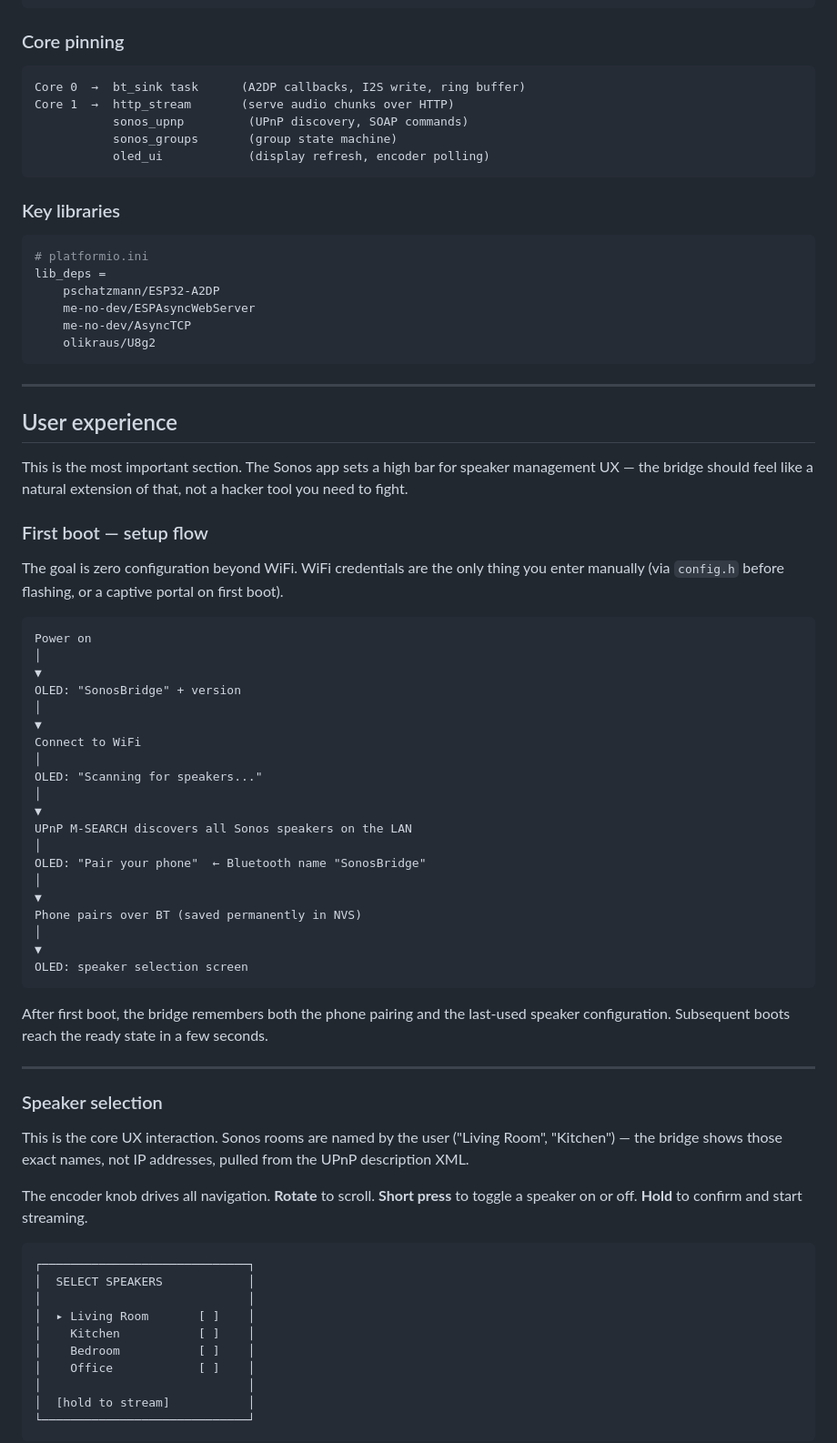
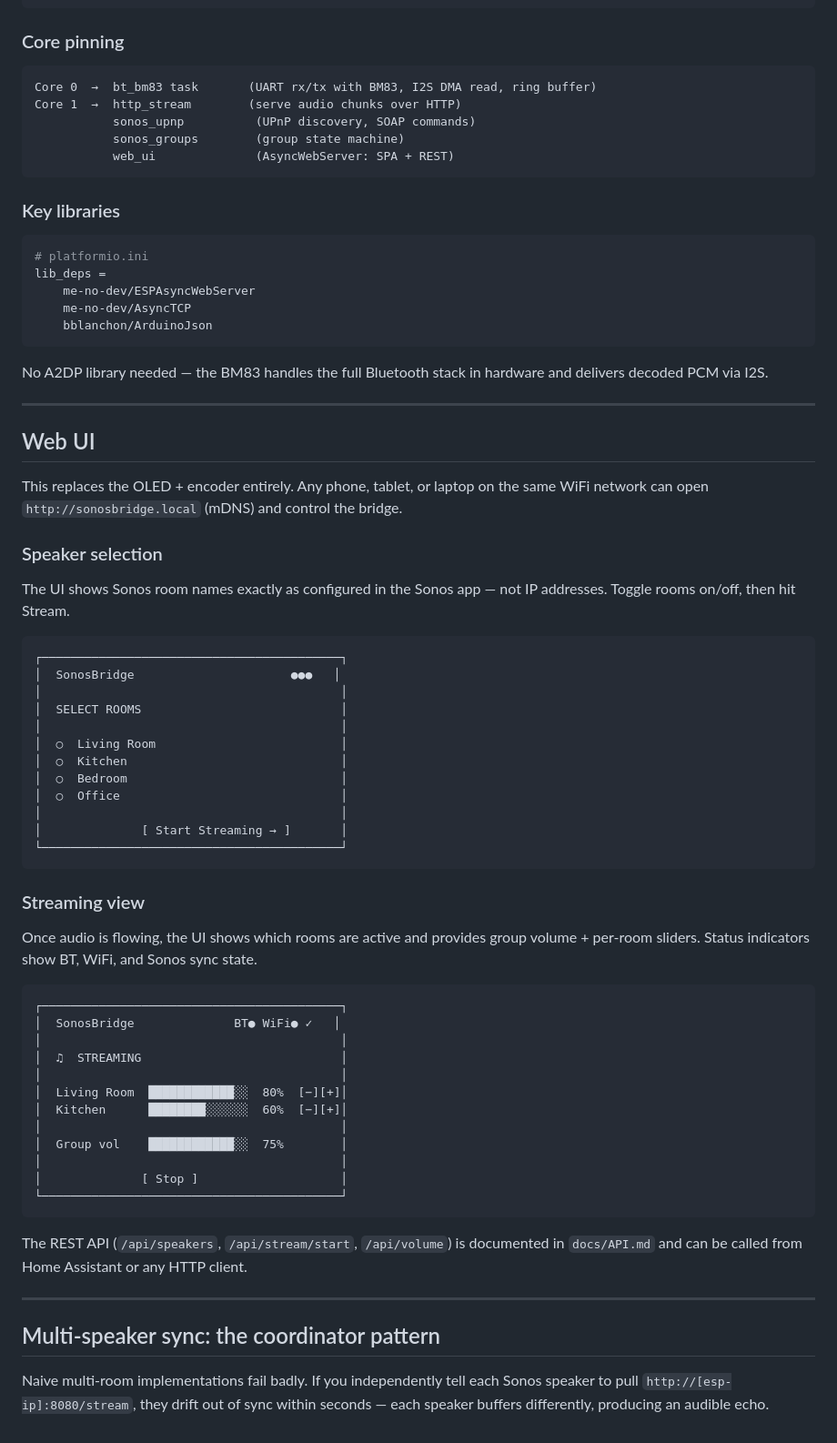
Before and after one commit to ariknel/fuckSonos, a Markdown page: README.md, the part around one of its changes. Shown at 91% size. GitHub-like rendering.

Commit message:
Revise README for ESP32-S3 Bluetooth Sonos Bridge
Updated README to reflect changes from ESP32 to ESP32-S3, including Bluetooth module details and software architecture.

````diff
--- a/README.md
+++ b/README.md
@@ -91,11 +148,11 @@ firmware/
 ### Core pinning
 
 ```
-Core 0  →  bt_sink task      (A2DP callbacks, I2S write, ring buffer)
-Core 1  →  http_stream       (serve audio chunks over HTTP)
-           sonos_upnp         (UPnP discovery, SOAP commands)
-           sonos_groups       (group state machine)
-           oled_ui            (display refresh, encoder polling)
+Core 0  →  bt_bm83 task       (UART rx/tx with BM83, I2S DMA read, ring buffer)
+Core 1  →  http_stream        (serve audio chunks over HTTP)
+           sonos_upnp          (UPnP discovery, SOAP commands)
+           sonos_groups        (group state machine)
+           web_ui              (AsyncWebServer: SPA + REST)
 ```
 
 ### Key libraries
@@ -103,65 +160,62 @@ Core 1  →  http_stream       (serve audio chunks over HTTP)
 ```ini
 # platformio.ini
 lib_deps =
-    pschatzmann/ESP32-A2DP
     me-no-dev/ESPAsyncWebServer
     me-no-dev/AsyncTCP
-    olikraus/U8g2
+    bblanchon/ArduinoJson
 ```
+
+No A2DP library needed — the BM83 handles the full Bluetooth stack in hardware and delivers decoded PCM via I2S.
 
 ---
 
-## User experience
+## Web UI
 
-This is the most important section. The Sonos app sets a high bar for speaker management UX — the bridge should feel like a natural extension of that, not a hacker tool you need to fight.
+This replaces the OLED + encoder entirely. Any phone, tablet, or laptop on the same WiFi network can open `http://sonosbridge.local` (mDNS) and control the bridge.
 
-### First boot — setup flow
+### Speaker selection
 
-The goal is zero configuration beyond WiFi. WiFi credentials are the only thing you enter manually (via `config.h` before flashing, or a captive portal on first boot).
+The UI shows Sonos room names exactly as configured in the Sonos app — not IP addresses. Toggle rooms on/off, then hit Stream.
 
 ```
-Power on
-│
-▼
-OLED: "SonosBridge" + version
-│
-▼
-Connect to WiFi
-│
-OLED: "Scanning for speakers..."
-│
-▼
-UPnP M-SEARCH discovers all Sonos speakers on the LAN
-│
-OLED: "Pair your phone"  ← Bluetooth name "SonosBridge"
-│
-▼
-Phone pairs over BT (saved permanently in NVS)
-│
-▼
-OLED: speaker selection screen
+┌──────────────────────────────────────────┐
+│  SonosBridge                      ●●●   │
+│                                          │
+│  SELECT ROOMS                            │
+│                                          │
+│  ○  Living Room                          │
+│  ○  Kitchen                              │
+│  ○  Bedroom                              │
+│  ○  Office                               │
+│                                          │
+│              [ Start Streaming → ]       │
+└──────────────────────────────────────────┘
 ```
 
-After first boot, the bridge remembers both the phone pairing and the last-used speaker configuration. Subsequent boots reach the ready state in a few seconds.
+### Streaming view
+
+Once audio is flowing, the UI shows which rooms are active and provides group volume + per-room sliders. Status indicators show BT, WiFi, and Sonos sync state.
+
+```
+┌──────────────────────────────────────────┐
+│  SonosBridge              BT● WiFi● ✓   │
+│                                          │
+│  ♫  STREAMING                            │
+│                                          │
+│  Living Room  ████████████░░  80%  [−][+]│
+│  Kitchen      ████████░░░░░░  60%  [−][+]│
+│                                          │
+│  Group vol    ████████████░░  75%        │
+│                                          │
+│              [ Stop ]                    │
+└──────────────────────────────────────────┘
+```
+
+The REST API (`/api/speakers`, `/api/stream/start`, `/api/volume`) is documented in `docs/API.md` and can be called from Home Assistant or any HTTP client.
 
 ---
 
-### Speaker selection
+## Multi-speaker sync: the coordinator pattern
 
-This is the core UX interaction. Sonos rooms are named by the user ("Living Room", "Kitchen") — the bridge shows those exact names, not IP addresses, pulled from the UPnP description XML.
+Naive multi-room implementations fail badly. If you independently tell each Sonos speaker to pull `http://[esp-ip]:8080/stream`, they drift out of sync within seconds — each speaker buffers differently, producing an audible echo.
 
-The encoder knob drives all navigation. **Rotate** to scroll. **Short press** to toggle a speaker on or off. **Hold** to confirm and start streaming.
-
-```
-┌─────────────────────────────┐
-│  SELECT SPEAKERS            │
-│                             │
-│  ▸ Living Room       [ ]    │
-│    Kitchen           [ ]    │
-│    Bedroom           [ ]    │
-│    Office            [ ]    │
-│                             │
-│  [hold to stream]           │
-└─────────────────────────────┘
-```
-
````
Also changed, not shown: other parts of README.md (+130 -162 lines).
